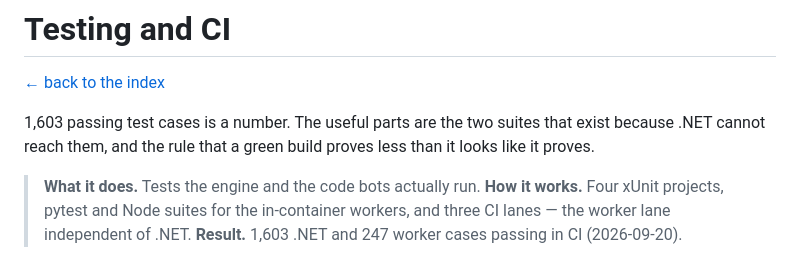
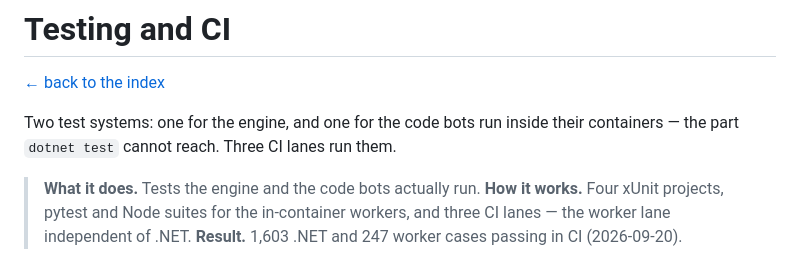
Before and after one commit to Edes0/polyglot-tick-engine, a Markdown page: docs/08-testing-and-ci.md, the part around the change. Drawn GitHub-style.

```diff
--- a/docs/08-testing-and-ci.md
+++ b/docs/08-testing-and-ci.md
@@ -2,8 +2,8 @@
 
 [← back to the index](../README.md)
 
-1,603 passing test cases is a number. The useful parts are the two suites that exist because .NET
-cannot reach them, and the rule that a green build proves less than it looks like it proves.
+Two test systems: one for the engine, and one for the code bots run inside their containers — the
+part `dotnet test` cannot reach. Three CI lanes run them.
 
 <!-- budget:inshort max=60 -->
 > **What it does.** Tests the engine and the code bots actually run. **How it works.** Four xUnit
```
Also changed, not shown: docs/05-performance-engineering.md (+2 -2 lines), docs/06-fog-of-war.md (+2 -2 lines).
